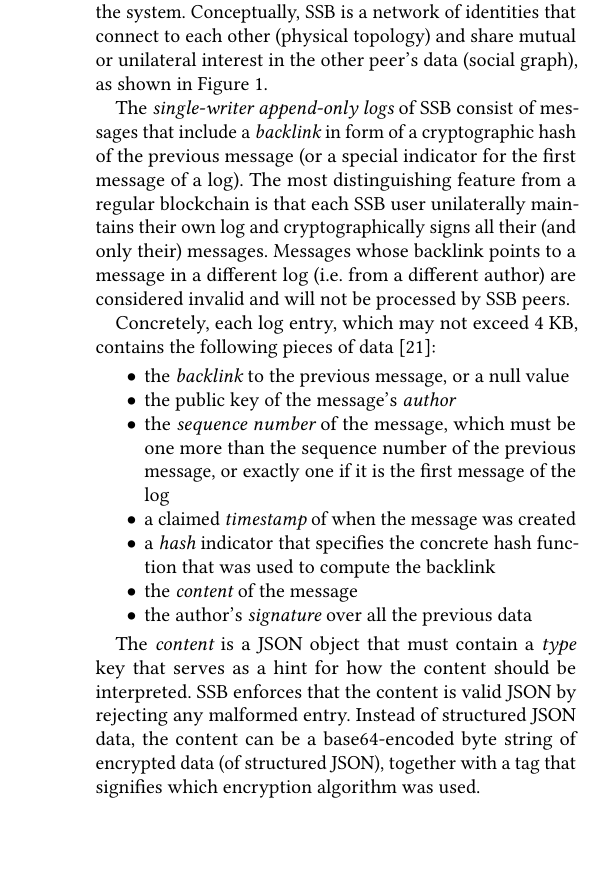
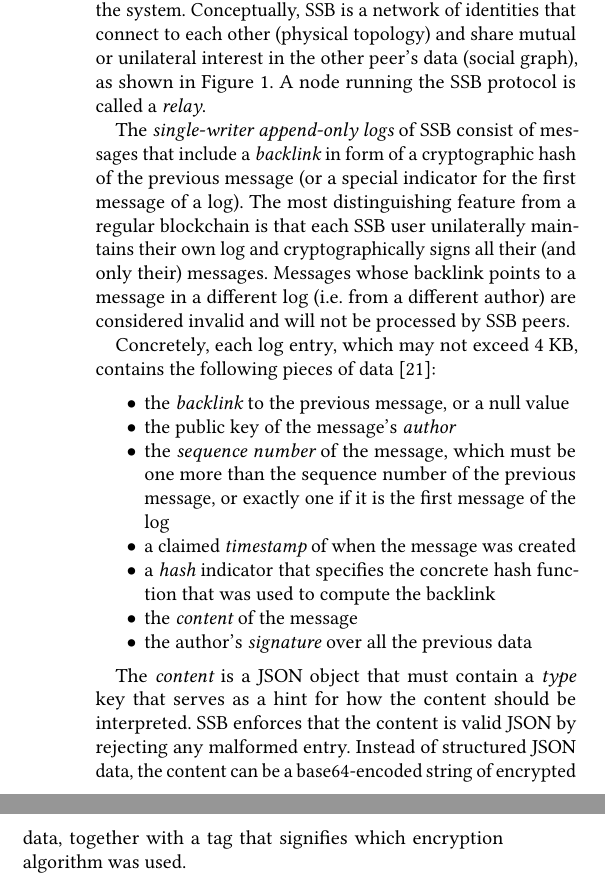
Before and after one commit to tschudin/ssb-icn2019-paper, a LaTeX paper (main.tex): part of one column of page 4 of 16 before the commit and two parts of the columns of page 4 of 16 after it, the two joined at a grey line, cut so that both start at the same text, the shorter picture padded with empty space. Compiled offline with pdfLaTeX.

Commit message:
Hopefully last changes to architecture section

```diff
--- a/main.tex
+++ b/main.tex
@@ -241,7 +241,7 @@ progress so far in our analysis, yet.
 % ----------------------------------------------------------------------
 \section{SSB Architecture and Protocol}
 
-In SSB, each user is identified by an ed25519~\cite{bernstein2012high} keypair. Since anybody can generate a random keypair with very low probability of multiple peers generating the same keypair, no central authority is necessary for introducing users to the system. Conceptually, SSB is a network of identities that connect to each other (physical topology) and share mutual or unilateral interest in the other peer's data (social graph), as shown in Figure~\ref{fig:net-of-people}.
+In SSB, each user is identified by an ed25519~\cite{bernstein2012high} keypair. Since anybody can generate a random keypair with very low probability of multiple peers generating the same keypair, no central authority is necessary for introducing users to the system. Conceptually, SSB is a network of identities that connect to each other (physical topology) and share mutual or unilateral interest in the other peer's data (social graph), as shown in Figure~\ref{fig:net-of-people}. A node running the SSB protocol is called a \textit{relay}.
 
 The {\em single-writer append-only logs} of SSB consist of  messages that include a {\em backlink} in form of a cryptographic hash of the previous message (or a special indicator for the first message of a log). The most distinguishing feature from a regular blockchain is that each SSB user unilaterally maintains their own log and cryptographically signs all their (and only their) messages. Messages whose backlink points to a message in a different log (i.e. from a different author) are considered invalid and will not be processed by SSB peers.
 
@@ -268,7 +268,7 @@ Concretely, each log entry, which may not exceed 4 KB, contains the following pi
 \end{itemize}
 
 The {\em content} is a JSON object that must contain a {\em type} key that serves as a hint for how the content should be interpreted. SSB enforces that the content is valid JSON by rejecting any malformed entry.
-Instead of structured JSON data, the content can be a base64-encoded byte string of encrypted data (of structured JSON), together with a tag that signifies which encryption algorithm was used.
+Instead of structured JSON data, the content can be a base64-encoded string of encrypted data, together with a tag that signifies which encryption algorithm was used.
 
 SSB defines a format for encoding specifically the public keys of identities and the hashes of messages and blobs (see below) as strings. This allows applications to scan the content of log entries from other peers for such references, e.g. in order to create database indices (see Sect.~\ref{ssect:dapps}).
 
```
Also changed, not shown: main.pdf (added), main.tex (2 more changed lines).
